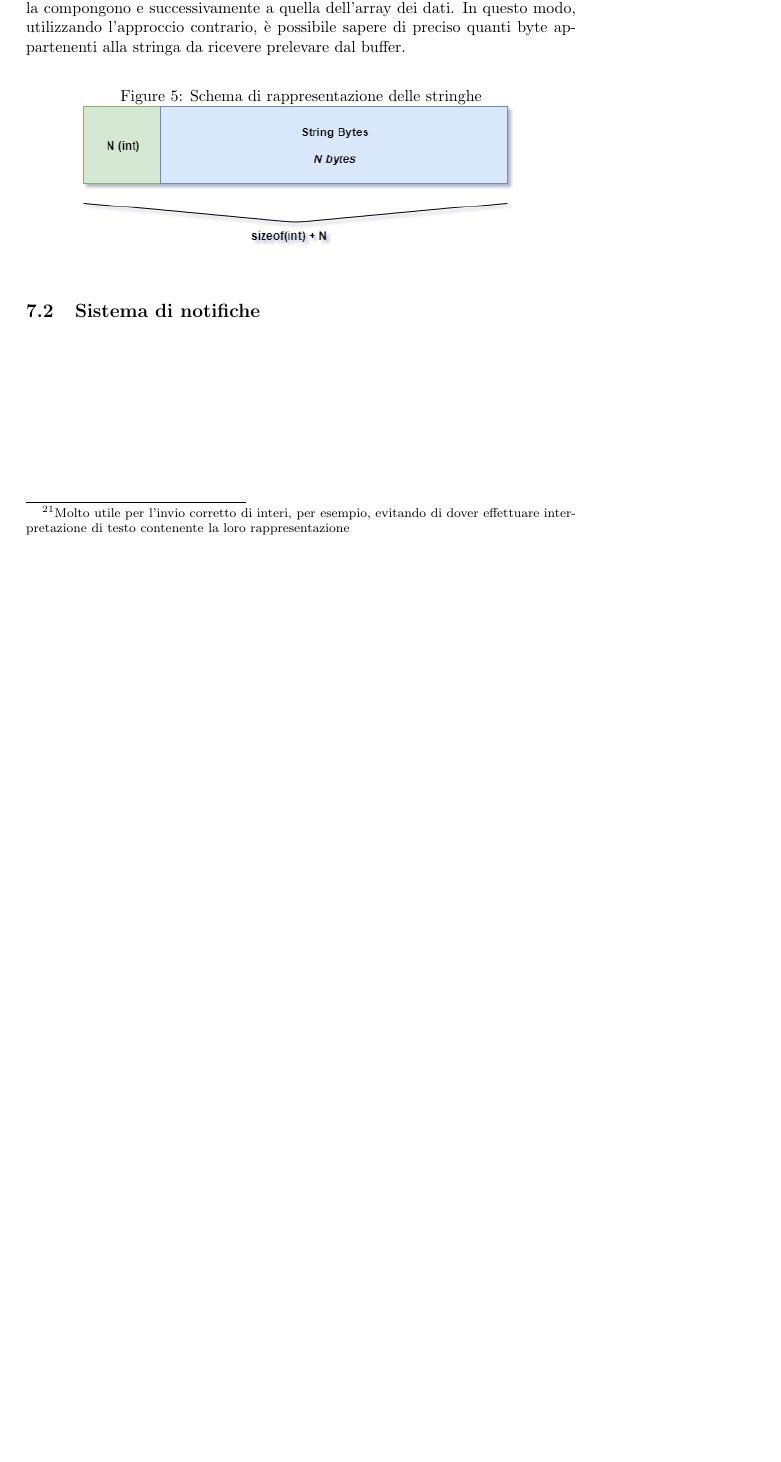
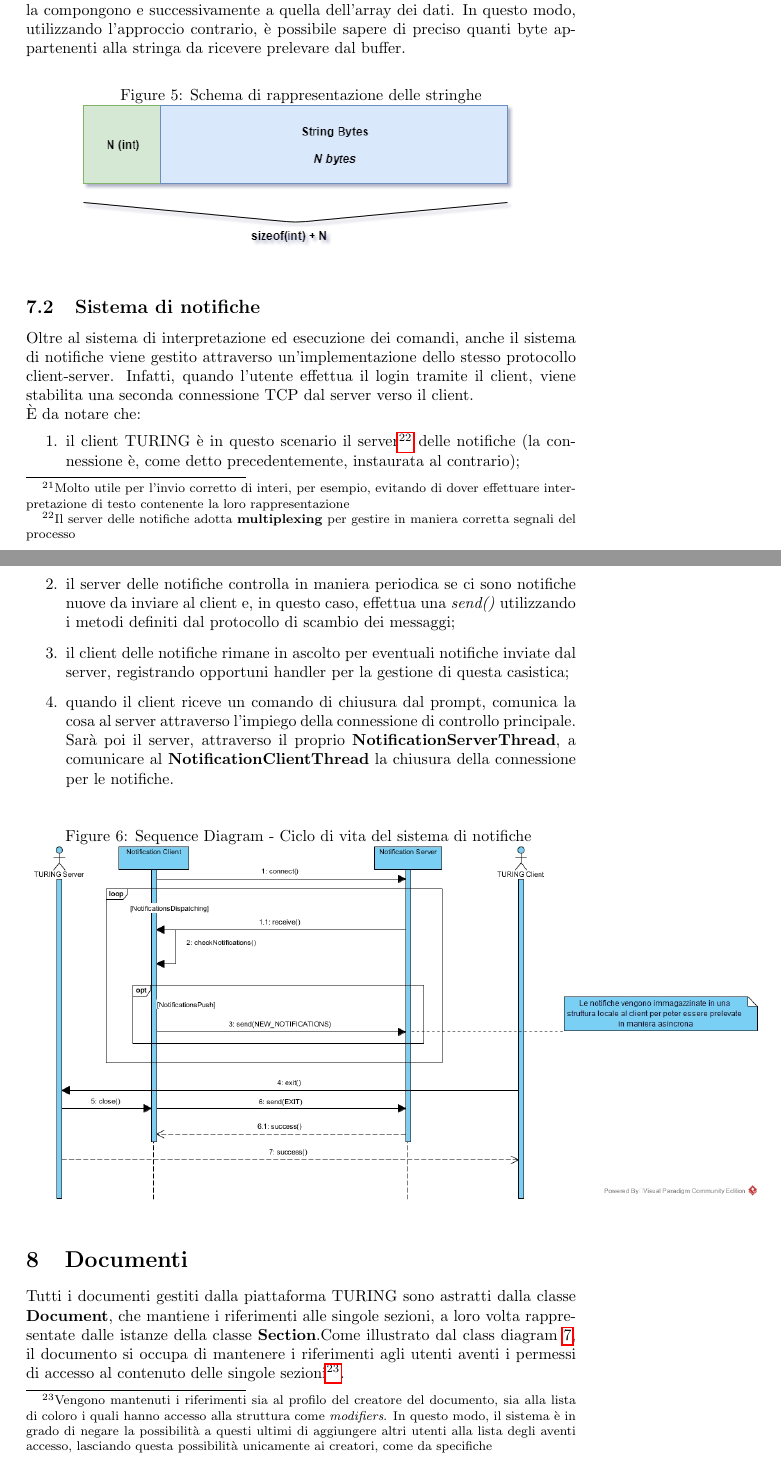
Before and after one commit to AzraelSec/TURING, a LaTeX paper (doc/report/Report.tex, which reads doc/report/Sections/Documenti.tex, doc/report/Sections/Protocollo_di_scambio.tex): part of page 11 of 11 before the commit and two parts of pages 11 and 12 of 15 after it, the two joined at a grey line, cut so that both start at the same text, the shorter picture padded with empty space. The pictures show the PDF file doc/report/Report.pdf that the author committed with the source.

Commit message:
Complete drafting completed

```diff
--- /dev/null
+++ b/doc/report/Sections/Documenti.tex
@@ -0,0 +1,14 @@
+\section{Documenti}
+Tutti i documenti gestiti dalla piattaforma TURING sono astratti dalla classe \textbf{Document}, che mantiene i riferimenti alle singole sezioni, a loro volta rappresentate dalle istanze della classe \textbf{Section}.Come illustrato dal class diagram \ref{fig:document_class_diagram}, il documento si occupa di mantenere i riferimenti agli utenti aventi i permessi di accesso al contenuto delle singole sezioni\footnote{Vengono mantenuti i riferimenti sia al profilo del creatore del documento, sia alla lista di coloro i quali hanno accesso alla struttura come \textit{modifiers}. In questo modo, il sistema è in grado di negare la possibilità a questi ultimi di aggiungere altri utenti alla lista degli aventi accesso, lasciando questa possibilità unicamente ai creatori, come da specifiche}.
+\paragraph{Accesso Esclusivo}
+La gestione dell'accesso esclusivo al contenuto delle sezioni viene lasciata agli oggetti \textbf{Section}, che mantengono tra le proprietà d'istanza una \textbf{Lock}\footnote{Si è scelto di utilizzare un oggetto di tipo \textbf{ReentrantLock}.}, la quale viene utilizzata per l'accesso alle sezioni critiche relative all'assegnazione dei riferimenti dell'utente che è in \textit{Editing Mode}. Per comprendere, infatti, se esiste già o meno un utente in questa fase sulla sezione obiettivo, si analizza la variabile \textbf{userOnEditing} e, se questa è \textit{null}, allora si procede all'assegnazione del riferimento dell'utente richiedente.
+
+\begin{figure}[h]
+	\caption{Schema di rappresentazione delle stringhe}
+	\label{fig:document_class_diagram}
+	\centering
+	\includegraphics[scale=0.7]{assets/document_class_diagram.jpg}
+\end{figure}
+
+\paragraph{Memorizzazione Locale}
+A livello fisico ogni documento è una vera e propria directory, mentre le sezioni sono file al suo interno. Al momento della creazione di un nuovo documento, vengono generate le sezioni aventi un filename randomico\footnote{Si è scelto di utilizzare il valore del timestamp misurato al momento della creazione della prima sezione e successivamente incrementato di uno per ognuna delle restanti}. Sarà poi l'oggetto \textbf{DocumentsDatabase} ad occuparsi di mantenere i riferimenti alla lista completa dei documenti\footnote{In realtà, si sfrutta una struttura \textit{farm} per la generazione dei documenti: non viene mai creato un \textbf{Document} utilizzando il suo costruttore, ma si sfrutta il metodo \textbf{createNewDocument} del \textbf{DocumentsDatabase}, che a cascata provocherà la generazione di documento e sezioni.} e ad interfacciarsi con il resto della piattaforma.
--- a/doc/report/Sections/Protocollo_di_scambio.tex
+++ b/doc/report/Sections/Protocollo_di_scambio.tex
@@ -51,4 +51,15 @@ Vengono utilizzati degli oggetti di tipo \textbf{DataInputStream} e \textbf{Data
 \end{figure}
 
 \subsection{Sistema di notifiche}
-Il sistema di notifiche è un esempio
+Oltre al sistema di interpretazione ed esecuzione dei comandi, anche il sistema di notifiche viene gestito attraverso un'implementazione dello stesso protocollo client-server. Infatti, quando l'utente effettua il login tramite il client, viene stabilita una seconda connessione TCP dal server verso il client.\\ È da notare che:
+\begin{enumerate}
+	\item il client TURING è in questo scenario il server\footnote{Il server delle notifiche adotta \textbf{multiplexing} per gestire in maniera corretta segnali del processo} delle notifiche (la connessione è, come detto precedentemente, instaurata al contrario);
+	\item il server delle notifiche controlla in maniera periodica se ci sono notifiche nuove da inviare al client e, in questo caso, effettua una \textit{send()} utilizzando i metodi definiti dal protocollo di scambio dei messaggi;
+	\item il client delle notifiche rimane in ascolto per eventuali notifiche inviate dal server, registrando opportuni handler per la gestione di questa casistica;
+	\item quando il client riceve un comando di chiusura dal prompt, comunica la cosa al server attraverso l'impiego della connessione di controllo principale. Sarà poi il server, attraverso il proprio \textbf{NotificationServerThread}, a comunicare al \textbf{NotificationClientThread} la chiusura della connessione per le notifiche.
+\end{enumerate}
+
+\begin{figure}[h]
+	\caption{Sequence Diagram - Ciclo di vita del sistema di notifiche }
+	\includegraphics[scale=0.4]{assets/notification_lifec-ycle}
+\end{figure}
```
Also changed, not shown: doc/report/Report.tex (+6 -0 lines), doc/report/Sections/Chat.tex (added, +18 -0 lines), doc/report/Sections/Librerie_addizionali.tex (added, +7 -0 lines), doc/report/Report.pdf, doc/report/assets/document_class_diagram.jpg (added), doc/report/assets/multicast_address_generation_algorithm.jpg (added), doc/report/assets/notification_lifec-ycle.jpg (added), 5 other files.
